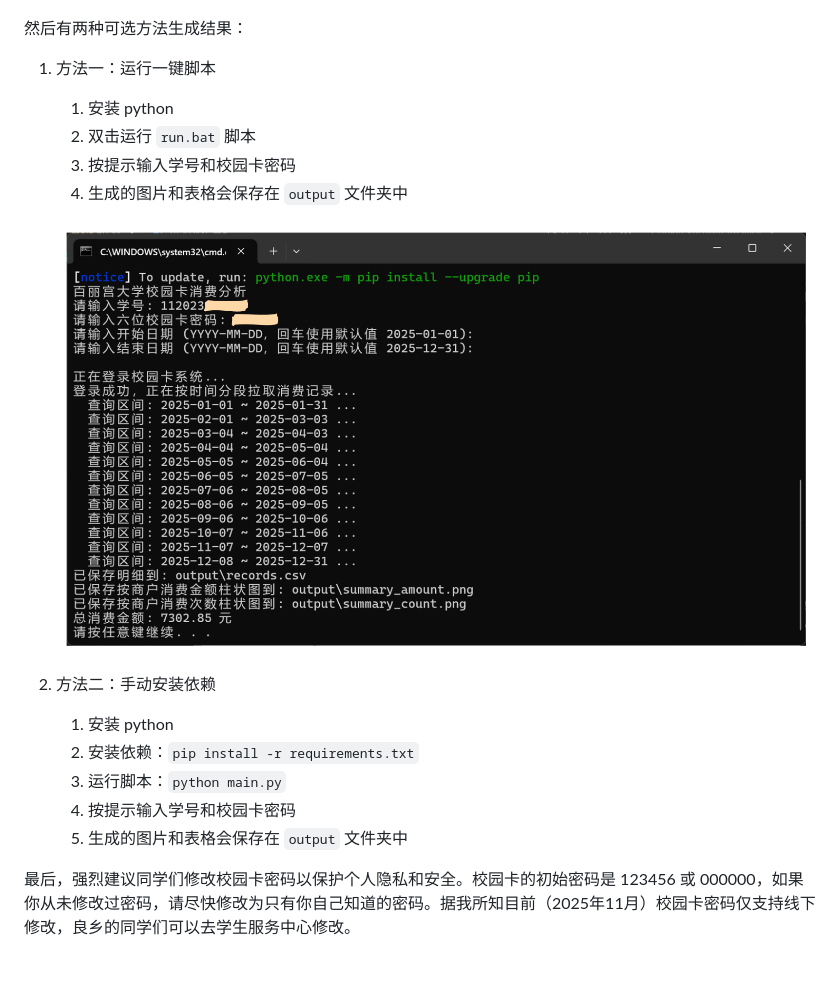
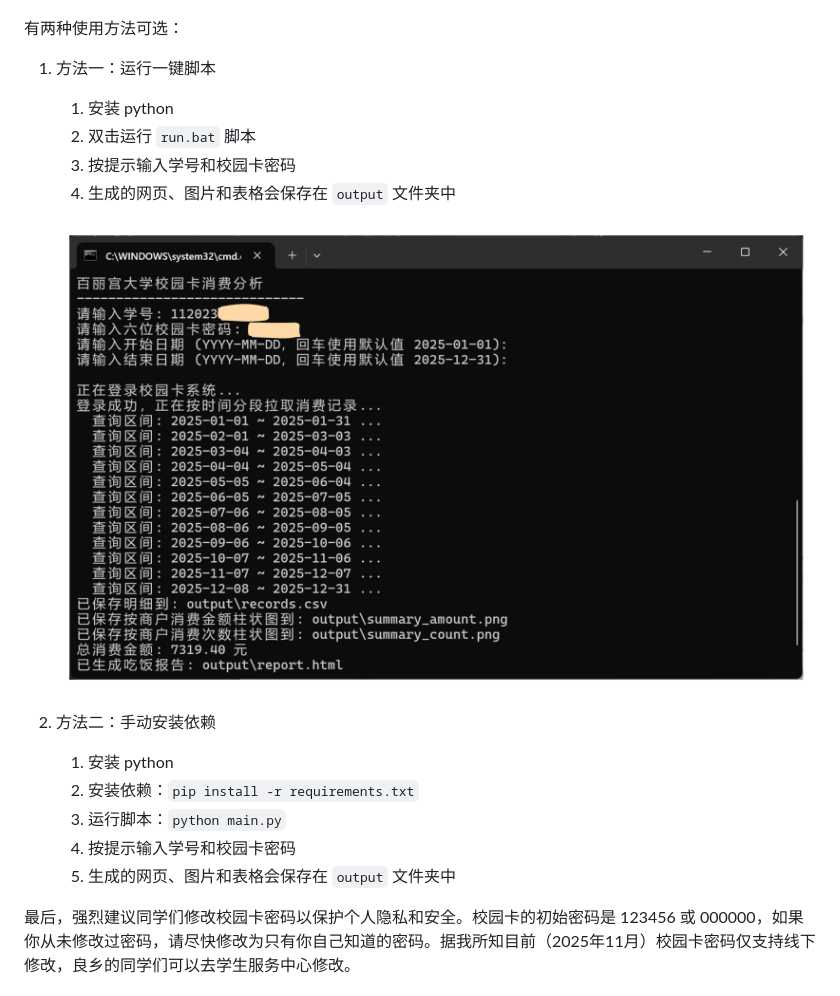
Before and after one commit to rinevard/BIT-Annual-Eat, a Markdown page: README.md, the part around the change printed below. Drawn GitHub-style; pictures changed too: images/how_to_use.png; blank space fills up the shorter version.

```diff
--- a/README.md
+++ b/README.md
@@ -17,14 +16,14 @@
 
 ![download](./images/download.png)
 
-然后有两种可选方法生成结果：
+有两种使用方法可选：
 
 1. 方法一：运行一键脚本
 
     1. 安装 python
     2. 双击运行 `run.bat` 脚本
     3. 按提示输入学号和校园卡密码
-    4. 生成的图片和表格会保存在 `output` 文件夹中
+    4. 生成的网页、图片和表格会保存在 `output` 文件夹中
 
     ![how_to_use](./images/how_to_use.png)
 
@@ -34,7 +33,7 @@
     2. 安装依赖：`pip install -r requirements.txt`
     3. 运行脚本：`python main.py`
     4. 按提示输入学号和校园卡密码
-    5. 生成的图片和表格会保存在 `output` 文件夹中
+    5. 生成的网页、图片和表格会保存在 `output` 文件夹中
 
 最后，强烈建议同学们修改校园卡密码以保护个人隐私和安全。校园卡的初始密码是 123456 或 000000，如果你从未修改过密码，请尽快修改为只有你自己知道的密码。据我所知目前（2025年11月）校园卡密码仅支持线下修改，良乡的同学们可以去学生服务中心修改。
 
```
Also changed, not shown: other parts of README.md (+0 -1 lines), images/demo.png, images/eat_cnt.png (deleted).
